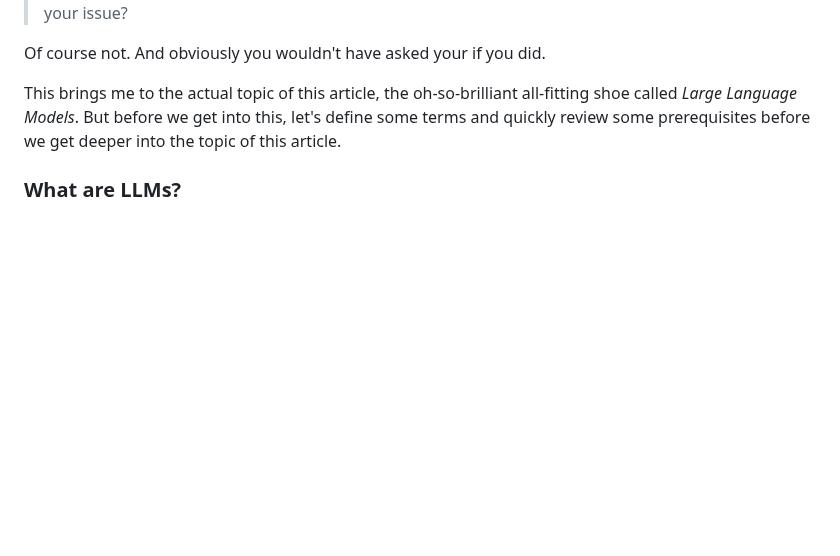
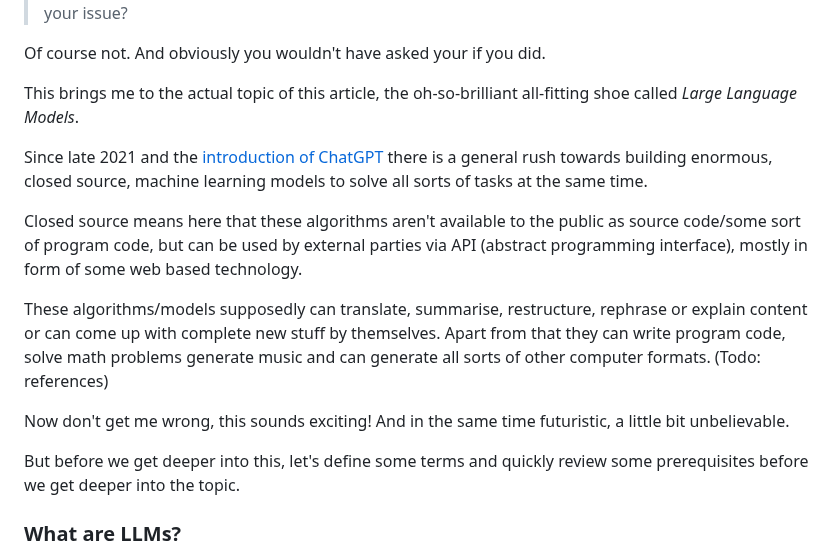
Before and after one commit to philsupertramp/blog, a Markdown page: src/posts/thowards-relyable-assistants-in-a-world-of-llms.md, the part around one of its changes. Rendered like a GitHub page; blank space fills up the shorter version.

```diff
--- a/src/posts/thowards-relyable-assistants-in-a-world-of-llms.md
+++ b/src/posts/thowards-relyable-assistants-in-a-world-of-llms.md
@@ -28,7 +32,16 @@ We all know that. You decide to use some new piece of technology, face an issue,
 Of course not. And obviously you wouldn't have asked your if you did.
 
 This brings me to the actual topic of this article, the oh-so-brilliant all-fitting shoe called _Large Language Models_.
-But before we get into this, let's define some terms and quickly review some prerequisites before we get deeper into the topic of this article.
+
+Since late 2021 and the [introduction of ChatGPT]() there is a general rush towards building enormous, closed source, machine learning models to solve all sorts of tasks at the same time.
+
+Closed source means here that these algorithms aren't available to the public as source code/some sort of program code, but can be used by external parties via API (abstract programming interface), mostly in form of some web based technology.
+
+These algorithms/models supposedly can translate, summarise, restructure, rephrase or explain content or can come up with complete new stuff by themselves. Apart from that they can write program code, solve math problems generate music and can generate all sorts of other computer formats. (Todo: references)
+
+Now don't get me wrong, this sounds exciting! And in the same time futuristic, a little bit unbelievable.
+
+But before we get deeper into this, let's define some terms and quickly review some prerequisites before we get deeper into the topic.
 
 ### What are LLMs?
 Large Language Models (LLMs) are a form of machine learning models that are used to perform different tasks using natural language.
```
Also changed, not shown: other parts of src/posts/thowards-relyable-assistants-in-a-world-of-llms.md (+52 -15 lines).
